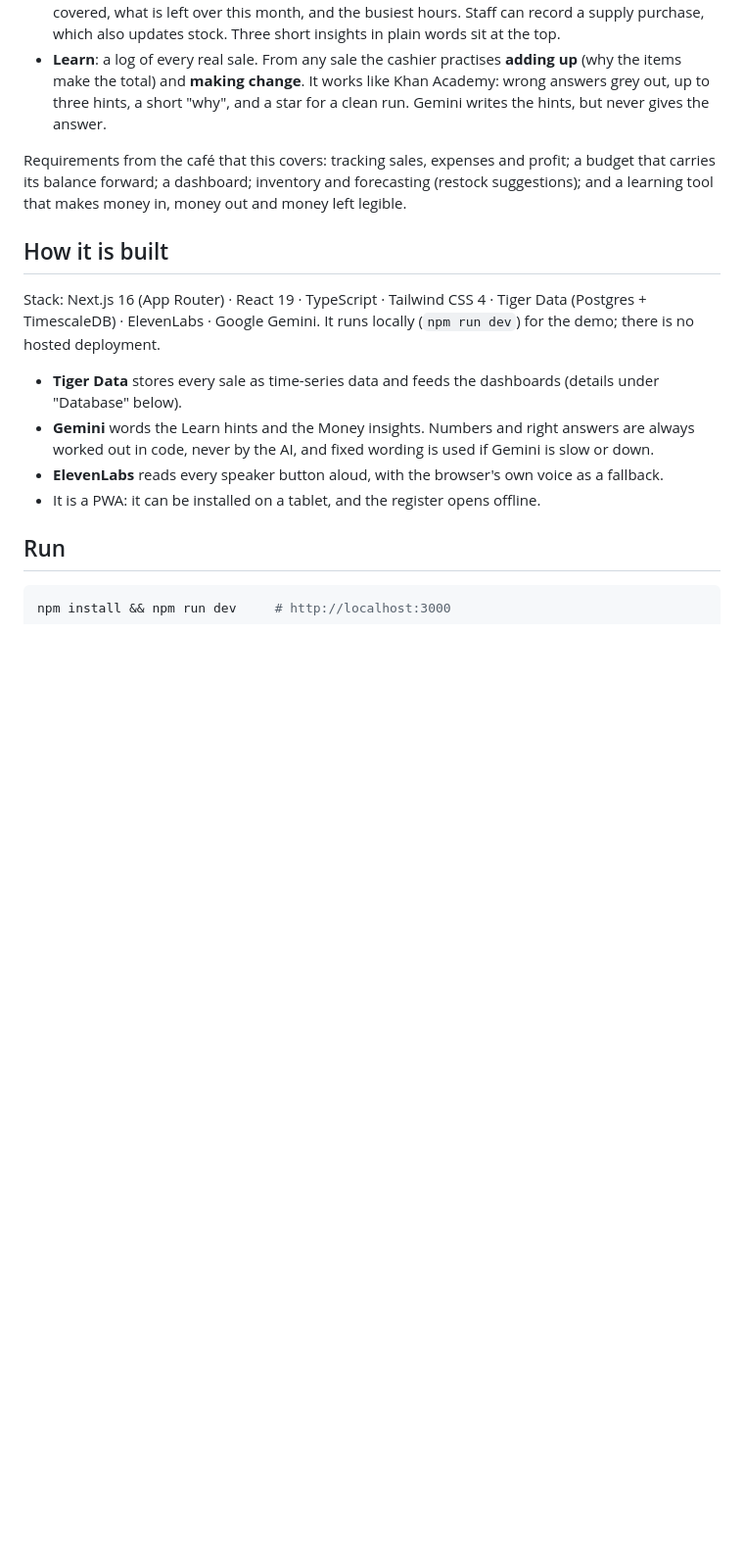
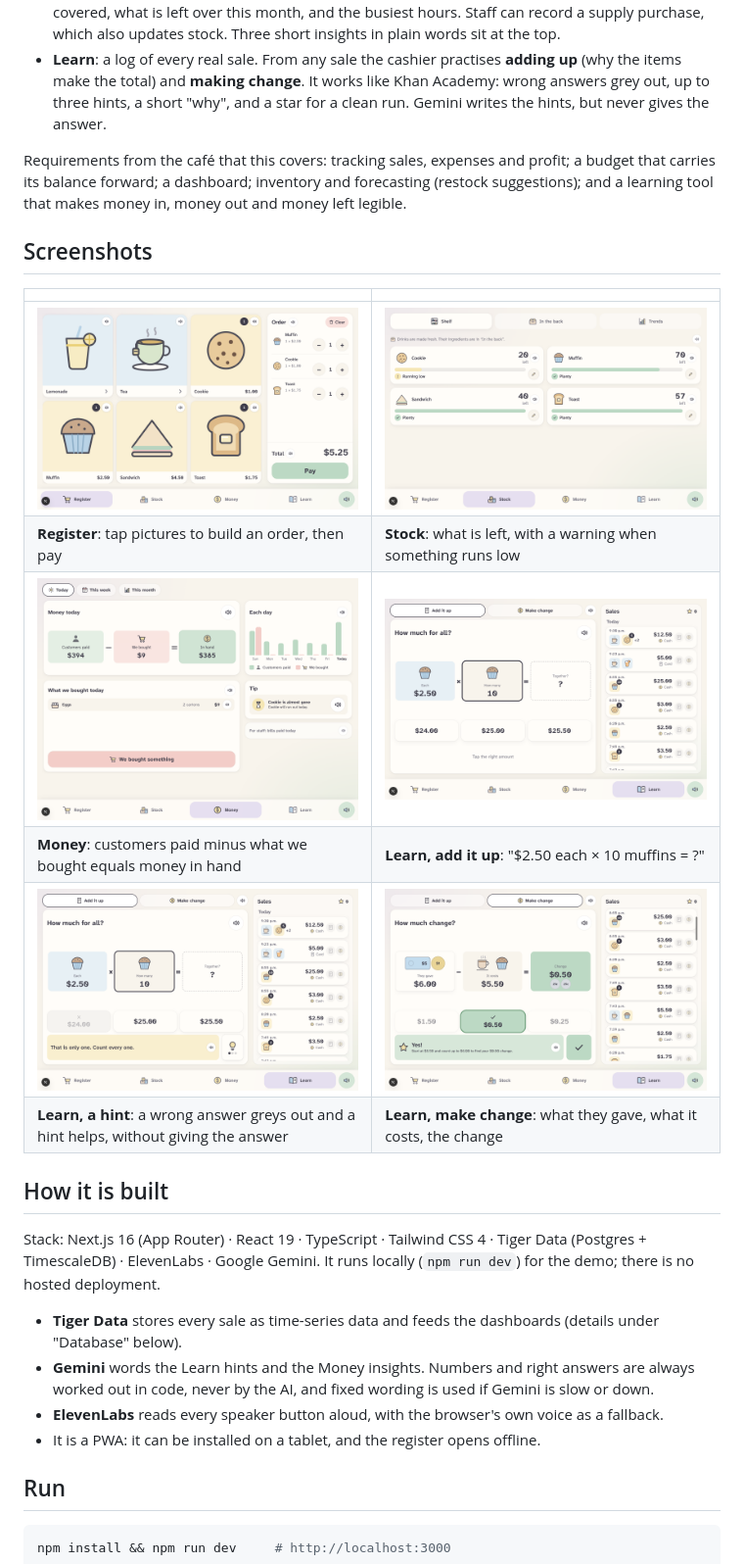
Before and after one commit to soodaayush/communihacks-cafe-pos, a Markdown page: README.md, the part around the change. Shown at 98% size. Drawn GitHub-style; pictures changed too: docs/screenshots/learn-add-it-up.png (added), docs/screenshots/learn-hint.png (added), docs/screenshots/learn-make-change.png (added); blank space fills up the shorter version.

Commit message:
README: add screenshots of Register, Stock, Money and Learn
Six laptop-size screenshots in docs/screenshots/ (1600px wide) and a
Screenshots section in the README.

Co-Authored-By: Claude Sonnet 5.5 <noreply@anthropic.com>

```diff
--- a/README.md
+++ b/README.md
@@ -12,6 +12,17 @@ The app has four screens, one tab each:
 - **Learn**: a log of every real sale. From any sale the cashier practises **adding up** (why the items make the total) and **making change**. It works like Khan Academy: wrong answers grey out, up to three hints, a short "why", and a star for a clean run. Gemini writes the hints, but never gives the answer.
 
 Requirements from the café that this covers: tracking sales, expenses and profit; a budget that carries its balance forward; a dashboard; inventory and forecasting (restock suggestions); and a learning tool that makes money in, money out and money left legible.
+
+## Screenshots
+
+|                                                                                         |                                                                          |
+| --------------------------------------------------------------------------------------- | ------------------------------------------------------------------------ |
+| ![Register: tap pictures to build an order](docs/screenshots/register.png)              | ![Stock: what is left, as pictures and bars](docs/screenshots/stock.png) |
+| **Register**: tap pictures to build an order, then pay                                  | **Stock**: what is left, with a warning when something runs low          |
+| ![Money: what came in, what was spent, what is in hand](docs/screenshots/money.png)     | ![Learn: add up 10 muffins](docs/screenshots/learn-add-it-up.png)        |
+| **Money**: customers paid minus what we bought equals money in hand                     | **Learn, add it up**: "$2.50 each × 10 muffins = ?"                      |
+| ![Learn: a hint after a wrong answer](docs/screenshots/learn-hint.png)                  | ![Learn: make change](docs/screenshots/learn-make-change.png)            |
+| **Learn, a hint**: a wrong answer greys out and a hint helps, without giving the answer | **Learn, make change**: what they gave, what it costs, the change        |
 
 ## How it is built
 
```
